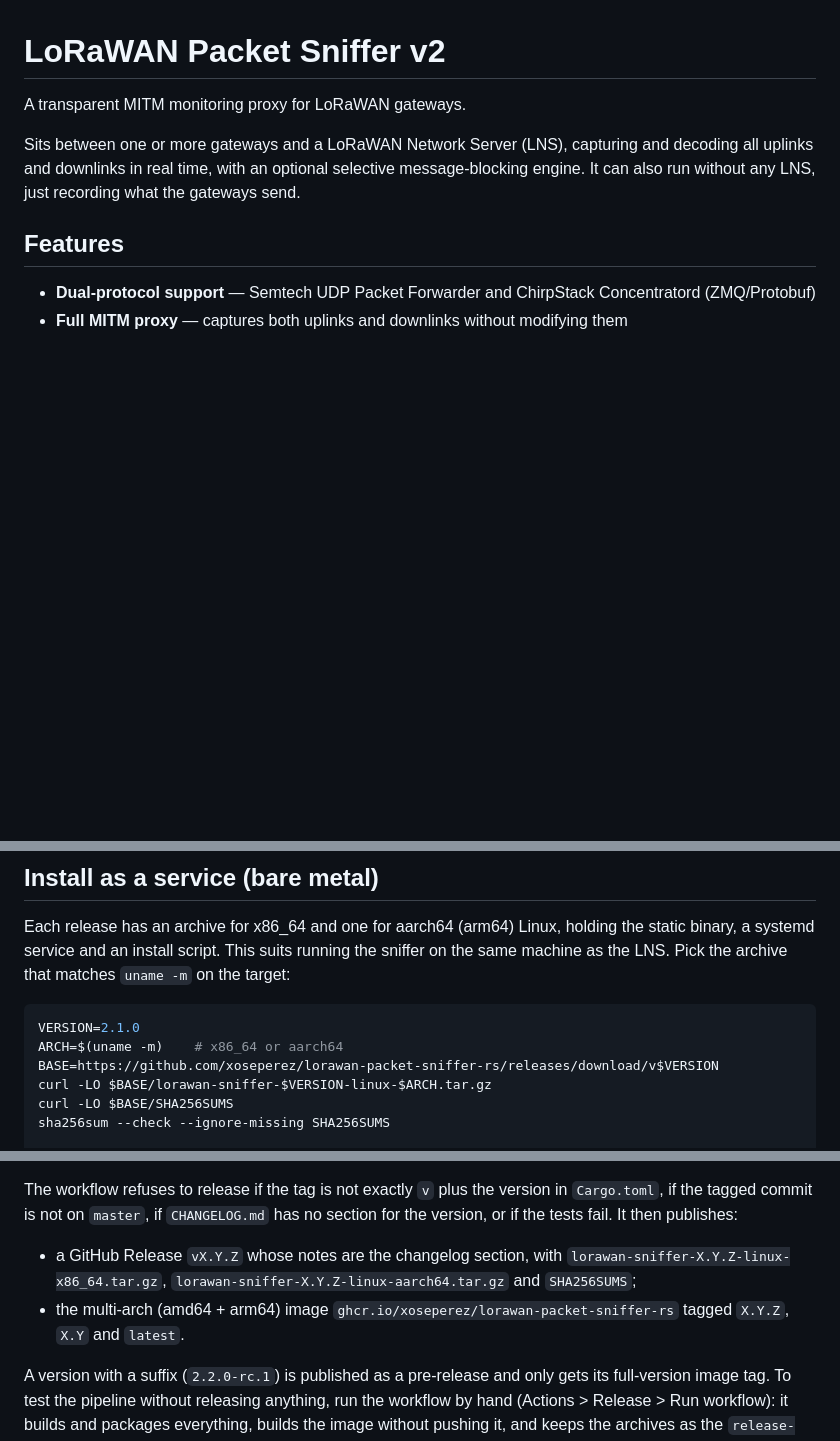
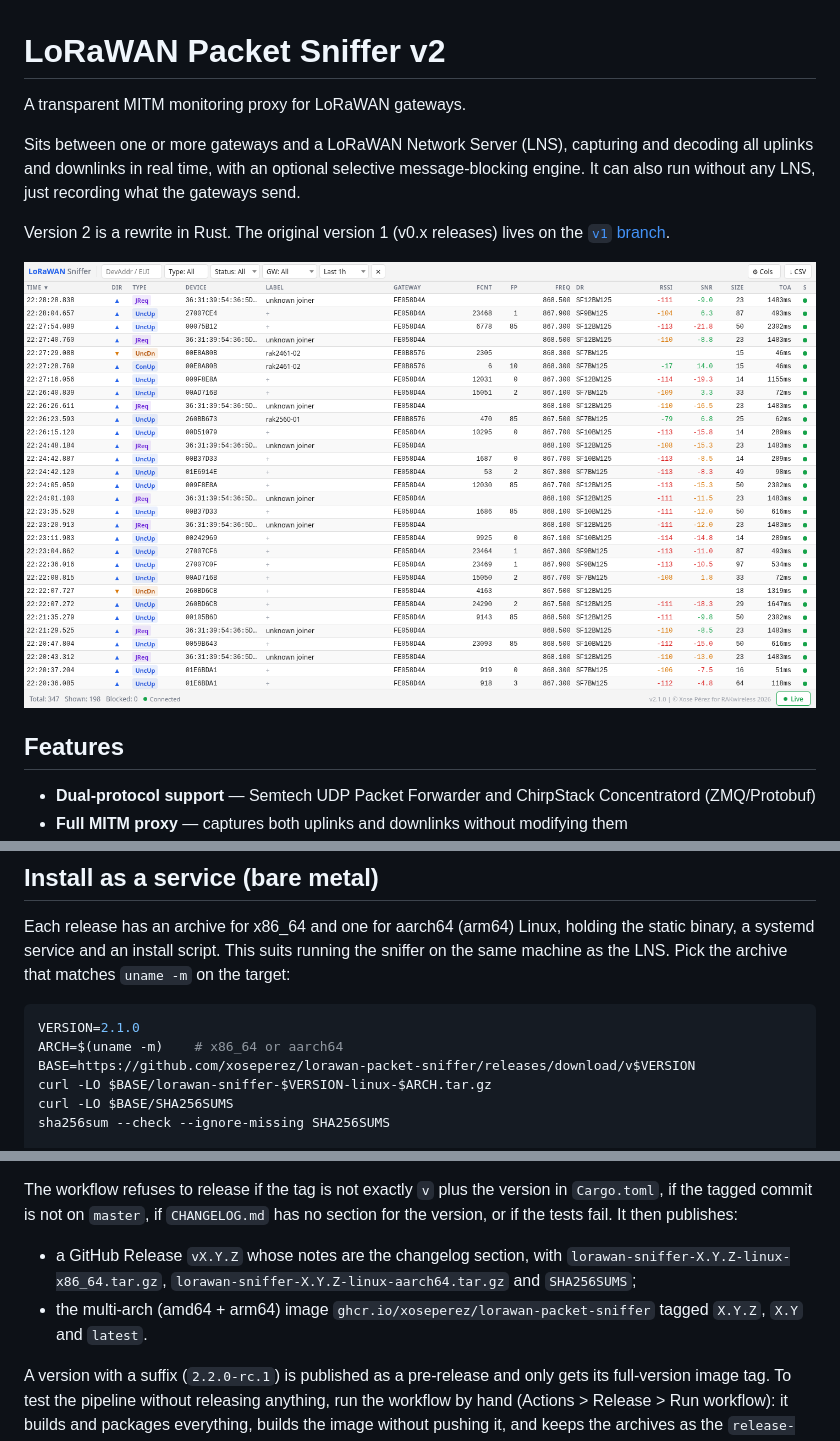
Before and after one commit to xoseperez/lorawan-packet-sniffer, a Markdown page: README.md, 3 parts joined by grey strips. GitHub-like rendering; pictures changed too: docs/images/webui.png (added); blank space fills up the shorter version.

Commit message:
WebUI opens at the newest messages; README screenshot; repo moved to lorawan-packet-sniffer

````diff
--- a/README.md
+++ b/README.md
@@ -3,6 +3,10 @@
 A transparent MITM monitoring proxy for LoRaWAN gateways.
 
 Sits between one or more gateways and a LoRaWAN Network Server (LNS), capturing and decoding all uplinks and downlinks in real time, with an optional selective message-blocking engine. It can also run without any LNS, just recording what the gateways send.
+
+Version 2 is a rewrite in Rust. The original version 1 (v0.x releases) lives on the [`v1` branch](https://github.com/xoseperez/lorawan-packet-sniffer/tree/v1).
+
+![The WebUI showing live traffic from three gateways, with device labels](docs/images/webui.png)
 
 ## Features
 
@@ -45,7 +49,7 @@ Each release has an archive for x86_64 and one for aarch64 (arm64) Linux, holdin
 ```bash
 VERSION=2.1.0
 ARCH=$(uname -m)    # x86_64 or aarch64
-BASE=https://github.com/xoseperez/lorawan-packet-sniffer-rs/releases/download/v$VERSION
+BASE=https://github.com/xoseperez/lorawan-packet-sniffer/releases/download/v$VERSION
 curl -LO $BASE/lorawan-sniffer-$VERSION-linux-$ARCH.tar.gz
 curl -LO $BASE/SHA256SUMS
 sha256sum --check --ignore-missing SHA256SUMS
@@ -221,7 +225,7 @@ Releases are built by GitHub Actions (`.github/workflows/release.yml`) when a ve
 The workflow refuses to release if the tag is not exactly `v` plus the version in `Cargo.toml`, if the tagged commit is not on `master`, if `CHANGELOG.md` has no section for the version, or if the tests fail. It then publishes:
 
 - a GitHub Release `vX.Y.Z` whose notes are the changelog section, with `lorawan-sniffer-X.Y.Z-linux-x86_64.tar.gz`, `lorawan-sniffer-X.Y.Z-linux-aarch64.tar.gz` and `SHA256SUMS`;
-- the multi-arch (amd64 + arm64) image `ghcr.io/xoseperez/lorawan-packet-sniffer-rs` tagged `X.Y.Z`, `X.Y` and `latest`.
+- the multi-arch (amd64 + arm64) image `ghcr.io/xoseperez/lorawan-packet-sniffer` tagged `X.Y.Z`, `X.Y` and `latest`.
 
 A version with a suffix (`2.2.0-rc.1`) is published as a pre-release and only gets its full-version image tag. To test the pipeline without releasing anything, run the workflow by hand (Actions > Release > Run workflow): it builds and packages everything, builds the image without pushing it, and keeps the archives as the `release-files` artifact of the run.
 
````
Also changed, not shown: CHANGELOG.md (+13 -4 lines), 3 other files.
